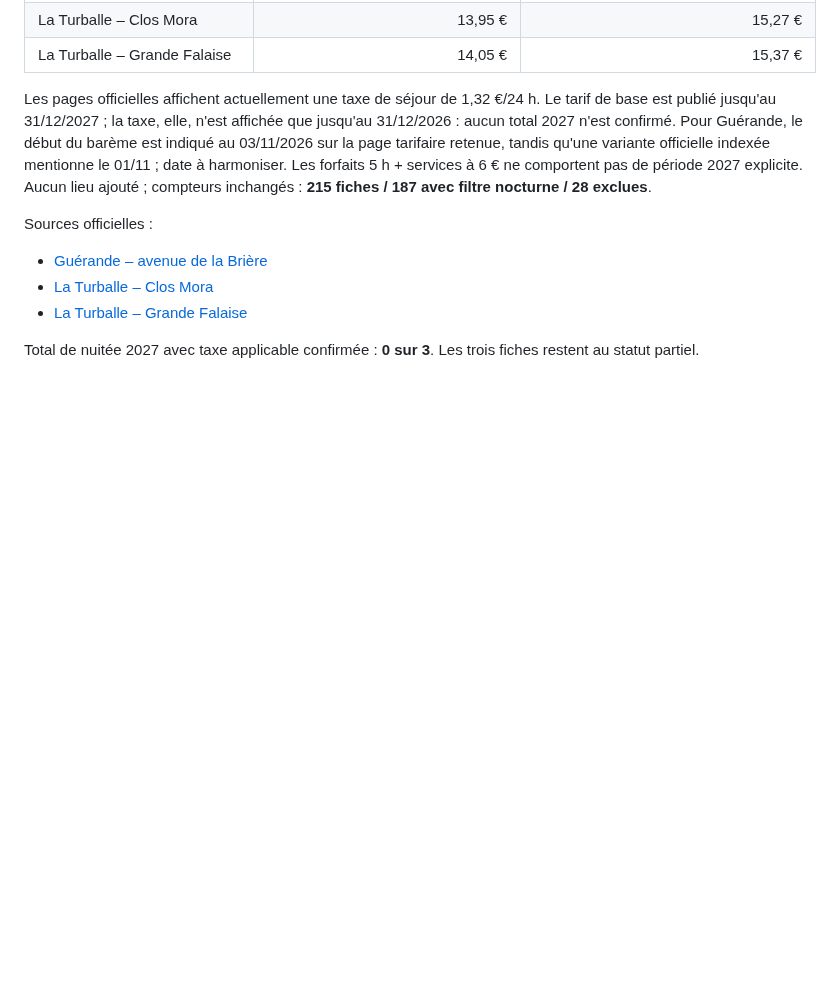
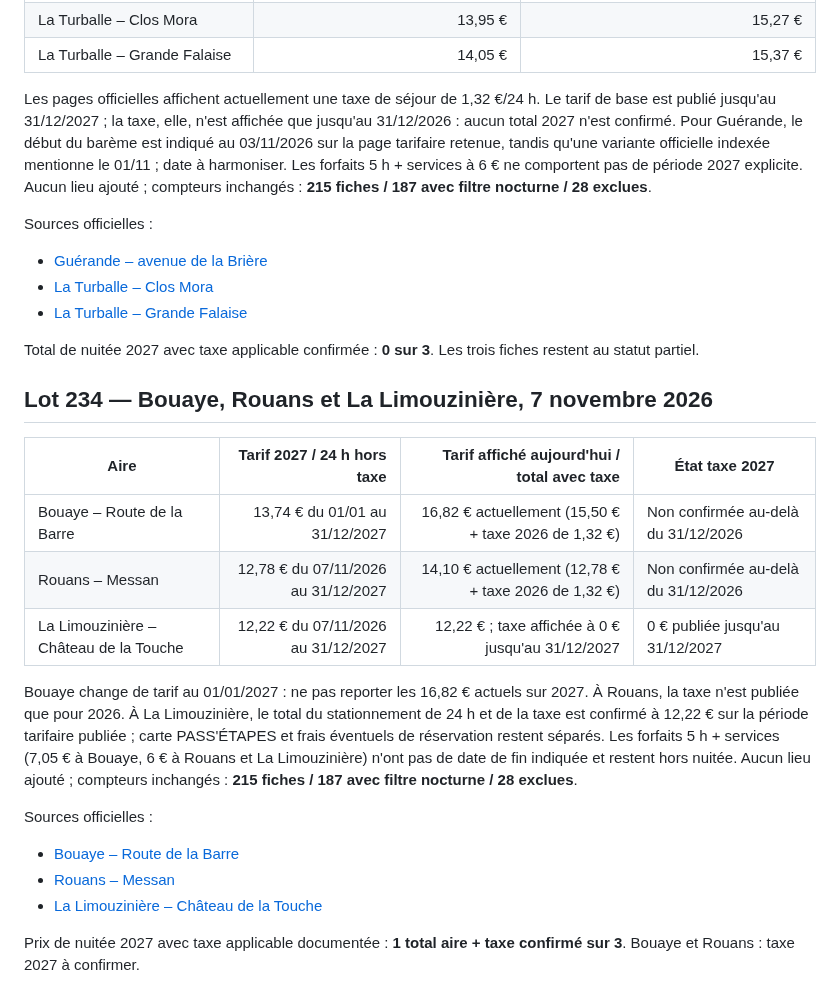
Before and after one commit to christophe93270-bit/camping-car-france, a Markdown page: PREPARATION-LOIRE-ATLANTIQUE-44-2027.md, the part around the change. Drawn GitHub-style; blank space fills up the shorter version.

Commit message:
Ajoute le bilan du lot 234

```diff
--- a/PREPARATION-LOIRE-ATLANTIQUE-44-2027.md
+++ b/PREPARATION-LOIRE-ATLANTIQUE-44-2027.md
@@ -1603,3 +1603,21 @@ Sources officielles :
 - [La Turballe – Grande Falaise](https://www.campingcarpark.com/fr_FR/camping-car/pays-de-la-loire/loire-atlantique/la-turballe-grande-falaise)
 
 Total de nuitée 2027 avec taxe applicable confirmée : **0 sur 3**. Les trois fiches restent au statut partiel.
+
+
+## Lot 234 — Bouaye, Rouans et La Limouzinière, 7 novembre 2026
+
+| Aire | Tarif 2027 / 24 h hors taxe | Tarif affiché aujourd'hui / total avec taxe | État taxe 2027 |
+|---|---:|---:|---|
+| Bouaye – Route de la Barre | 13,74 € du 01/01 au 31/12/2027 | 16,82 € actuellement (15,50 € + taxe 2026 de 1,32 €) | Non confirmée au-delà du 31/12/2026 |
+| Rouans – Messan | 12,78 € du 07/11/2026 au 31/12/2027 | 14,10 € actuellement (12,78 € + taxe 2026 de 1,32 €) | Non confirmée au-delà du 31/12/2026 |
+| La Limouzinière – Château de la Touche | 12,22 € du 07/11/2026 au 31/12/2027 | 12,22 € ; taxe affichée à 0 € jusqu'au 31/12/2027 | 0 € publiée jusqu'au 31/12/2027 |
+
+Bouaye change de tarif au 01/01/2027 : ne pas reporter les 16,82 € actuels sur 2027. À Rouans, la taxe n'est publiée que pour 2026. À La Limouzinière, le total du stationnement de 24 h et de la taxe est confirmé à 12,22 € sur la période tarifaire publiée ; carte PASS'ÉTAPES et frais éventuels de réservation restent séparés. Les forfaits 5 h + services (7,05 € à Bouaye, 6 € à Rouans et La Limouzinière) n'ont pas de date de fin indiquée et restent hors nuitée. Aucun lieu ajouté ; compteurs inchangés : **215 fiches / 187 avec filtre nocturne / 28 exclues**.
+
+Sources officielles :
+- [Bouaye – Route de la Barre](https://www.campingcarpark.com/fr_FR/camping-car/pays-de-la-loire/loire-atlantique/bouaye)
+- [Rouans – Messan](https://www.campingcarpark.com/fr_FR/camping-car/pays-de-la-loire/loire-atlantique/rouans)
+- [La Limouzinière – Château de la Touche](https://www.campingcarpark.com/fr_FR/camping-car/pays-de-la-loire/loire-atlantique/la-limouziniere)
+
+Prix de nuitée 2027 avec taxe applicable documentée : **1 total aire + taxe confirmé sur 3**. Bouaye et Rouans : taxe 2027 à confirmer.
```
